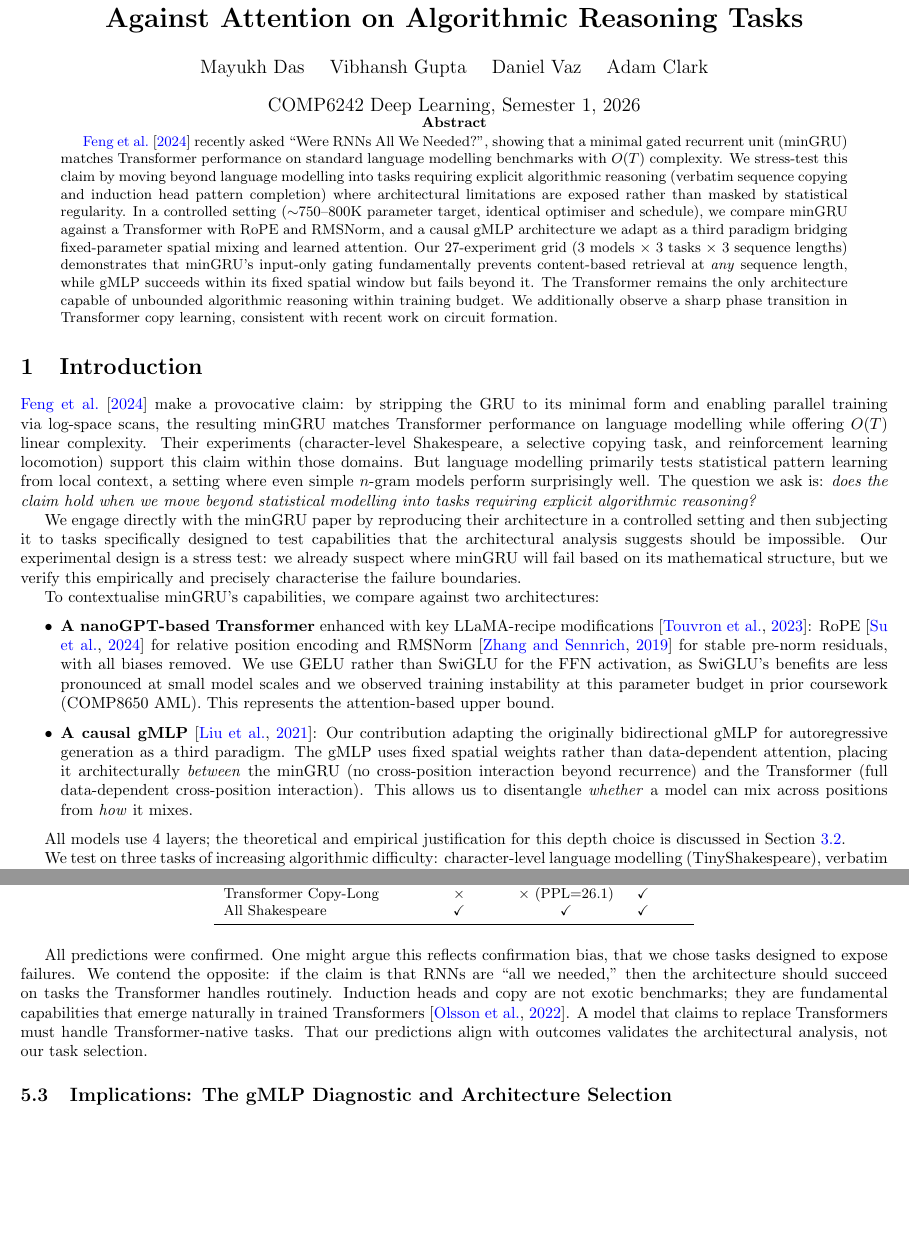
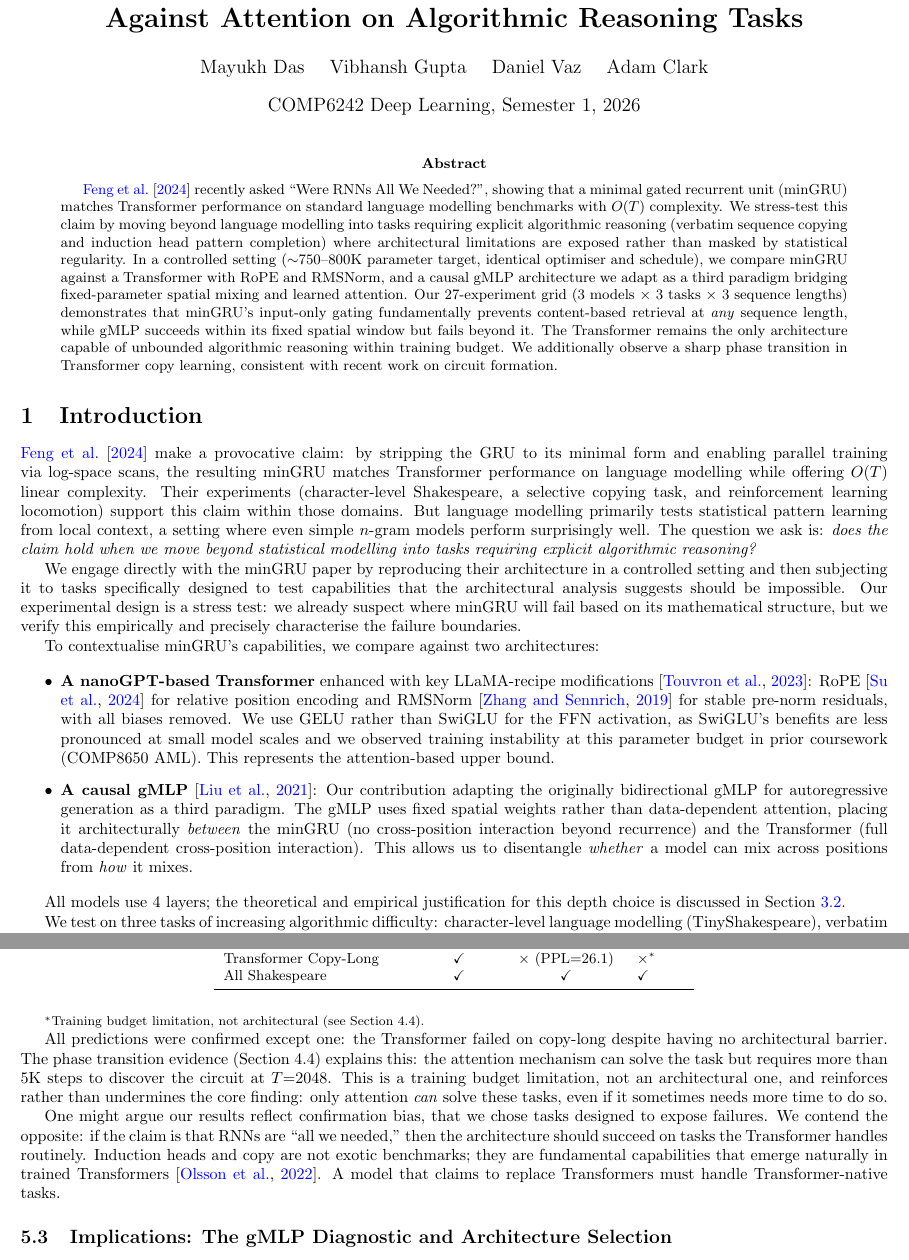
Before and after one commit to Lord-V15/DL-RNNs-Revenge, a LaTeX paper (report/main.tex): two parts of pages 1 and 6 of 8, joined at a grey line, cut so that both start at the same text, the shorter picture padded with empty space. Compiled offline with pdfLaTeX.

Commit message:
Fix predictions vs reality table and remove vspace hack

```diff
--- a/report/main.tex
+++ b/report/main.tex
@@ -27,7 +27,6 @@
 
 \begin{document}
 \maketitle
-\vspace{-1cm}
 
 \begin{abstract}
 \citet{feng2024were} recently asked ``Were RNNs All We Needed?'', showing that a minimal gated recurrent unit (minGRU) matches Transformer performance on standard language modelling benchmarks with $O(T)$ complexity. We stress-test this claim by moving beyond language modelling into tasks requiring explicit algorithmic reasoning (verbatim sequence copying and induction head pattern completion) where architectural limitations are exposed rather than masked by statistical regularity. In a controlled setting (${\sim}$750--800K parameter target, identical optimiser and schedule), we compare minGRU against a Transformer with RoPE and RMSNorm, and a causal gMLP architecture we adapt as a third paradigm bridging fixed-parameter spatial mixing and learned attention. Our 27-experiment grid ($3$ models $\times$ $3$ tasks $\times$ $3$ sequence lengths) demonstrates that minGRU's input-only gating fundamentally prevents content-based retrieval at \emph{any} sequence length, while gMLP succeeds within its fixed spatial window but fails beyond it. The Transformer remains the only architecture capable of unbounded algorithmic reasoning within training budget. We additionally observe a sharp phase transition in Transformer copy learning, consistent with recent work on circuit formation.
@@ -273,13 +272,17 @@ minGRU Induction (all) & $\times$ & $\times$ (Acc $\approx$0.04) & \cmark \\
 gMLP Copy-Short & \checkmark & \checkmark\ (PPL=1.003) & \cmark \\
 gMLP Copy-Medium & $\times$ & $\times$ (PPL=26.4) & \cmark \\
 gMLP Induction-Long & $\times$ & $\times$ (Acc=0.044) & \cmark \\
-Transformer Copy-Long & $\times$ & $\times$ (PPL=26.1) & \cmark \\
+Transformer Copy-Long & \checkmark & $\times$ (PPL=26.1) & $\times$\textsuperscript{$*$} \\
 All Shakespeare & \checkmark & \checkmark & \cmark \\
 \bottomrule
 \end{tabular}
 \end{table}
 
-All predictions were confirmed. One might argue this reflects confirmation bias, that we chose tasks designed to expose failures. We contend the opposite: if the claim is that RNNs are ``all we needed,'' then the architecture should succeed on tasks the Transformer handles routinely. Induction heads and copy are not exotic benchmarks; they are fundamental capabilities that emerge naturally in trained Transformers \citep{olsson2022context}. A model that claims to replace Transformers must handle Transformer-native tasks. That our predictions align with outcomes validates the architectural analysis, not our task selection.
+{\footnotesize \textsuperscript{$*$}Training budget limitation, not architectural (see Section 4.4).}
+
+All predictions were confirmed except one: the Transformer failed on copy-long despite having no architectural barrier. The phase transition evidence (Section 4.4) explains this: the attention mechanism can solve the task but requires more than 5K steps to discover the circuit at $T{=}2048$. This is a training budget limitation, not an architectural one, and reinforces rather than undermines the core finding: only attention \emph{can} solve these tasks, even if it sometimes needs more time to do so.
+
+One might argue our results reflect confirmation bias, that we chose tasks designed to expose failures. We contend the opposite: if the claim is that RNNs are ``all we needed,'' then the architecture should succeed on tasks the Transformer handles routinely. Induction heads and copy are not exotic benchmarks; they are fundamental capabilities that emerge naturally in trained Transformers \citep{olsson2022context}. A model that claims to replace Transformers must handle Transformer-native tasks.
 
 \subsection{Implications: The gMLP Diagnostic and Architecture Selection}
 
```
